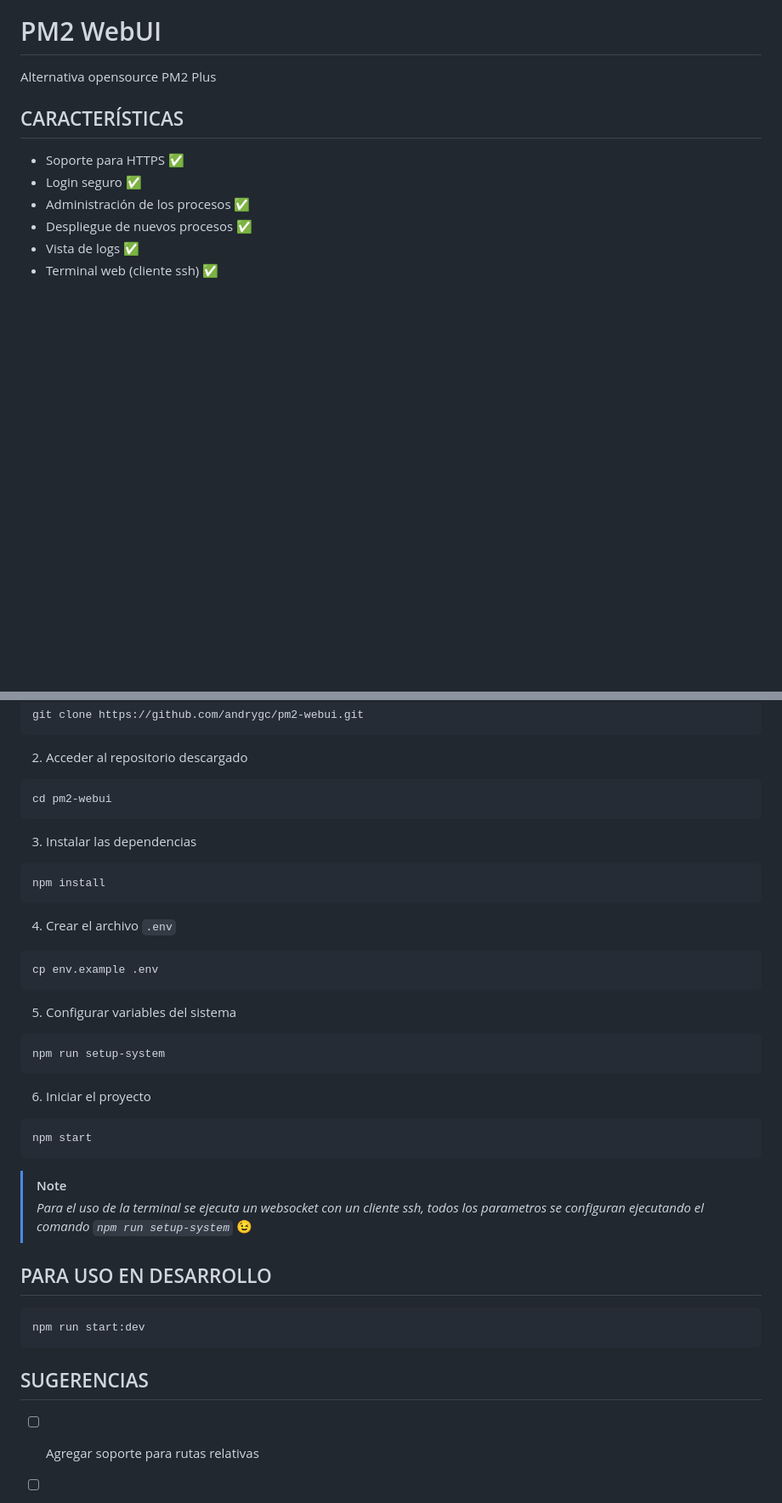
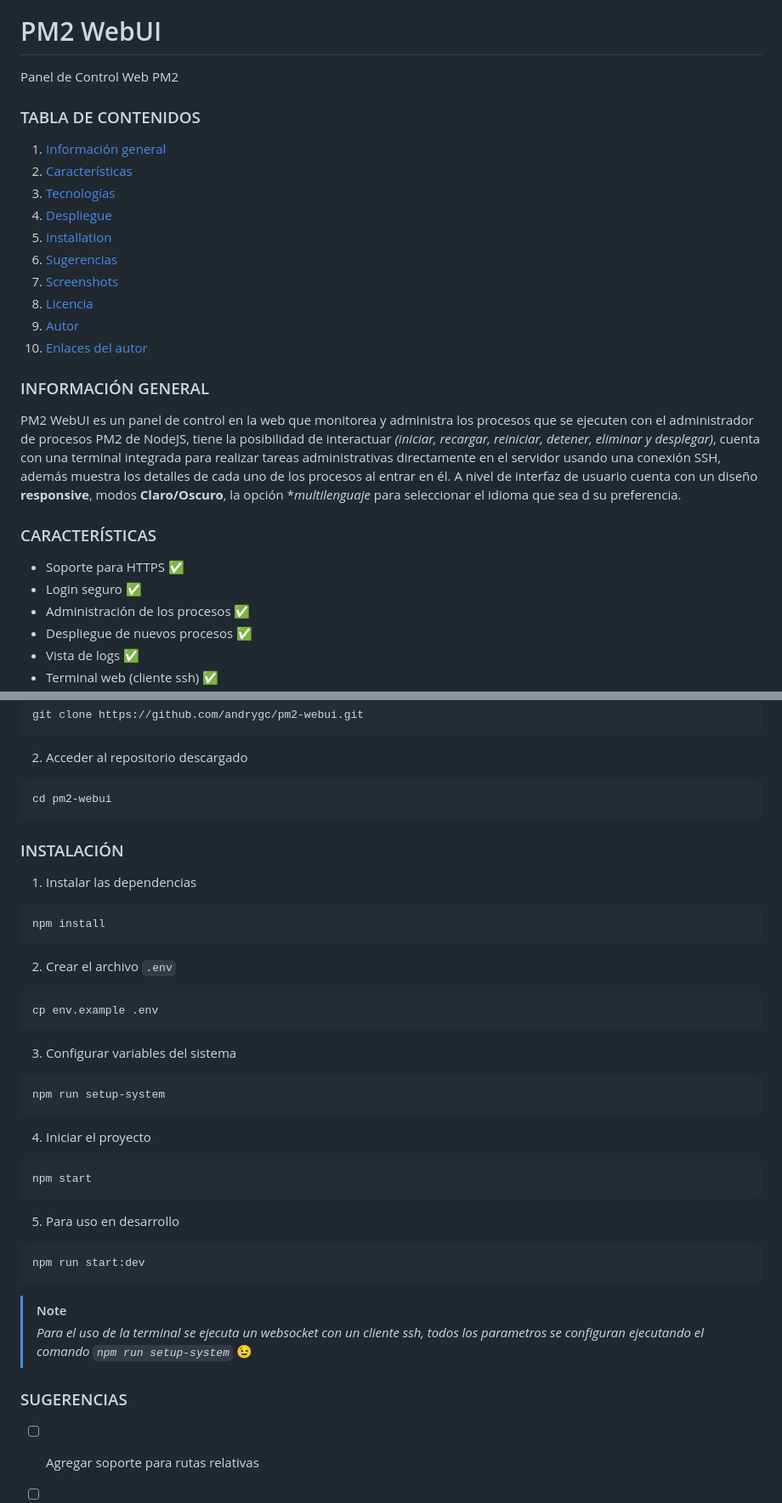
Before and after one commit to andrygc/pm2-webui, a Markdown page: README.md, 2 parts joined by grey strips. Shown at 85% size. GitHub-like rendering; blank space fills up the shorter version.

````diff
--- a/README.md
+++ b/README.md
@@ -4,10 +8,26 @@
 
 
 # PM2 WebUI
-Alternativa opensource PM2 Plus
+Panel de Control Web PM2
 
 
-## CARACTERÍSTICAS
+### TABLA DE CONTENIDOS
+1. [Información general](#informacion-general)
+2. [Características](#caracteristicas)
+2. [Tecnologías](#tecnologias)
+2. [Despliegue](#despliegue)
+3. [Installation](#installation)
+3. [Sugerencias](#sugerencias)
+4. [Screenshots](#screenshots)
+4. [Licencia](#licencia)
+5. [Autor](#autor)
+5. [Enlaces del autor](#enlaces-del-autor)
+
+
+### INFORMACIÓN GENERAL
+PM2 WebUI es un panel de control en la web que monitorea y administra los procesos que se ejecuten con el administrador de procesos PM2 de NodeJS, tiene la posibilidad de interactuar _(iniciar, recargar, reiniciar, detener, eliminar y desplegar)_, cuenta con una terminal integrada para realizar tareas administrativas directamente en el servidor usando una conexión SSH, además muestra los detalles de cada uno de los procesos al entrar en él. A nivel de interfaz de usuario cuenta con un diseño **responsive**, modos **Claro/Oscuro**, la opción **multilenguaje* para seleccionar el idioma que sea d su preferencia.
+
+### CARACTERÍSTICAS
 - Soporte para HTTPS :white_check_mark:
 - Login seguro :white_check_mark:
 - Administración de los procesos :white_check_mark:
@@ -29,21 +55,28 @@ git clone https://github.com/andrygc/pm2-webui.git
 ```bash
 cd pm2-webui
 ```
-3. Instalar las dependencias
+
+
+### INSTALACIÓN
+1. Instalar las dependencias
 ```bash
 npm install
 ```
-4. Crear el archivo `.env`
+2. Crear el archivo `.env`
 ```bash
 cp env.example .env
 ```
-5. Configurar variables del sistema
+3. Configurar variables del sistema
 ```bash
 npm run setup-system
 ```
-6. Iniciar el proyecto
+4. Iniciar el proyecto
 ```bash
 npm start
+```
+5. Para uso en desarrollo
+```bash
+npm run start:dev
 ```
 
 
@@ -51,13 +84,7 @@ npm start
 > *Para el uso de la terminal se ejecuta un websocket con un cliente ssh, todos los parametros se configuran ejecutando el comando `npm run setup-system`* :wink:
 
 
-## PARA USO EN DESARROLLO
-```bash
-npm run start:dev
-```
-
-
-## SUGERENCIAS
+### SUGERENCIAS
 - [ ] Agregar soporte para rutas relativas
 - [ ] Utilice fs-extra para operaciones del sistema de archivos
 - [ ] Utilice [jsonfile](https://www.npmjs.com/package/jsonfile) para la gestión de configuración
````
Also changed, not shown: other parts of README.md (+15 -5 lines).
